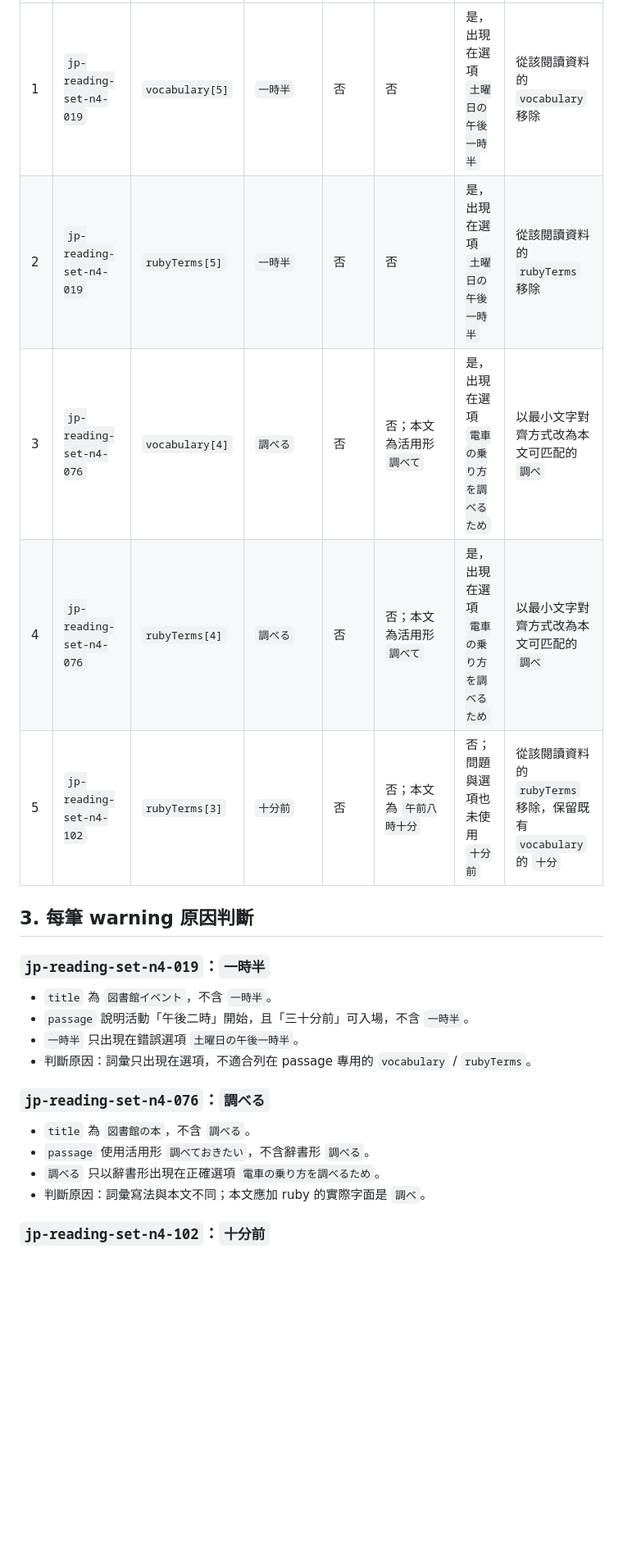
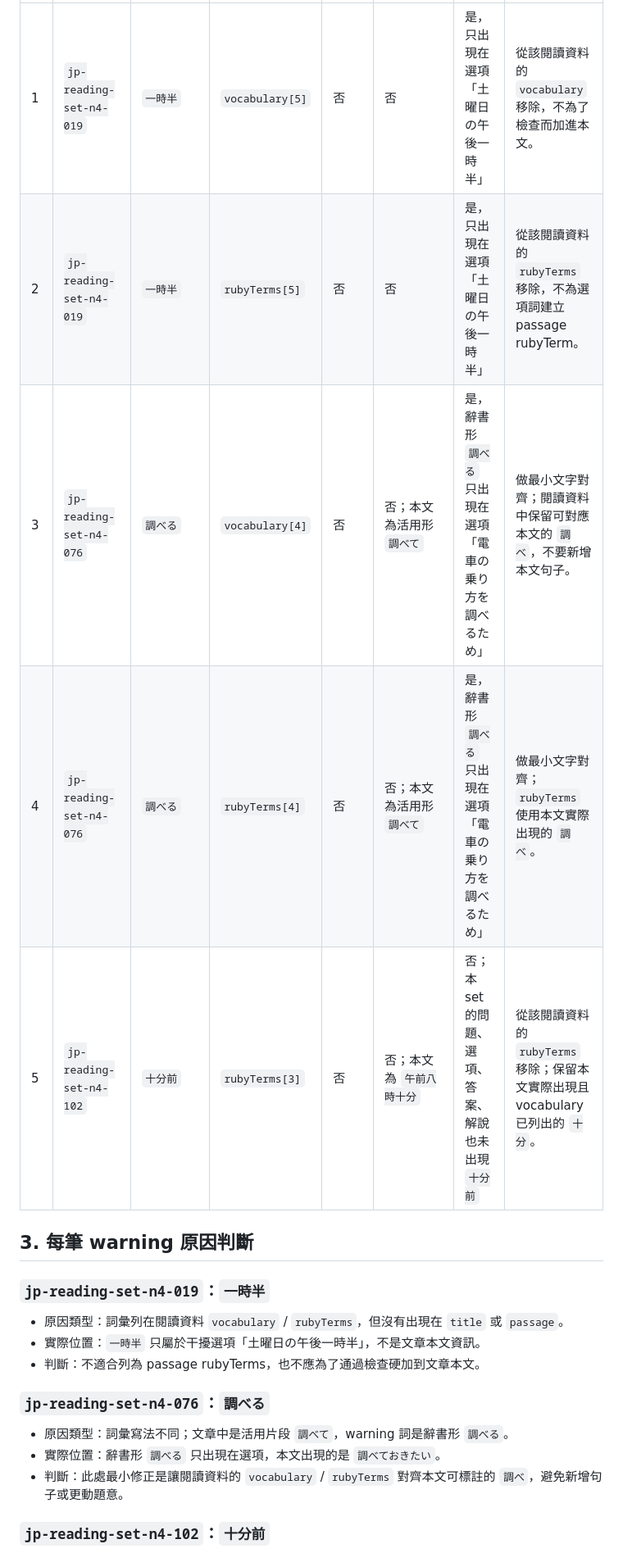
Before and after one commit to murphy2000tw/codex-practice, a Markdown page: docs/japanese-reading-rubyterms-warning-cleanup.md, the part around one of its changes. Shown at 82% size. GitHub-like rendering; blank space fills up the shorter version.

```diff
--- a/docs/japanese-reading-rubyterms-warning-cleanup.md
+++ b/docs/japanese-reading-rubyterms-warning-cleanup.md
@@ -14,25 +20,23 @@
 |---|---|---|---|---|---|---|---|
-| 1 | `jp-reading-set-n4-019` | `vocabulary[5]` | `一時半` | 否 | 否 | 是，出現在選項 `土曜日の午後一時半` | 從該閱讀資料的 `vocabulary` 移除 |
-| 2 | `jp-reading-set-n4-019` | `rubyTerms[5]` | `一時半` | 否 | 否 | 是，出現在選項 `土曜日の午後一時半` | 從該閱讀資料的 `rubyTerms` 移除 |
-| 3 | `jp-reading-set-n4-076` | `vocabulary[4]` | `調べる` | 否 | 否；本文為活用形 `調べて` | 是，出現在選項 `電車の乗り方を調べるため` | 以最小文字對齊方式改為本文可匹配的 `調べ` |
-| 4 | `jp-reading-set-n4-076` | `rubyTerms[4]` | `調べる` | 否 | 否；本文為活用形 `調べて` | 是，出現在選項 `電車の乗り方を調べるため` | 以最小文字對齊方式改為本文可匹配的 `調べ` |
-| 5 | `jp-reading-set-n4-102` | `rubyTerms[3]` | `十分前` | 否 | 否；本文為 `午前八時十分` | 否；問題與選項也未使用 `十分前` | 從該閱讀資料的 `rubyTerms` 移除，保留既有 `vocabulary` 的 `十分` |
+| 1 | `jp-reading-set-n4-019` | `一時半` | `vocabulary[5]` | 否 | 否 | 是，只出現在選項「土曜日の午後一時半」 | 從該閱讀資料的 `vocabulary` 移除，不為了檢查而加進本文。 |
+| 2 | `jp-reading-set-n4-019` | `一時半` | `rubyTerms[5]` | 否 | 否 | 是，只出現在選項「土曜日の午後一時半」 | 從該閱讀資料的 `rubyTerms` 移除，不為選項詞建立 passage rubyTerm。 |
+| 3 | `jp-reading-set-n4-076` | `調べる` | `vocabulary[4]` | 否 | 否；本文為活用形 `調べて` | 是，辭書形 `調べる` 只出現在選項「電車の乗り方を調べるため」 | 做最小文字對齊；閱讀資料中保留可對應本文的 `調べ`，不要新增本文句子。 |
+| 4 | `jp-reading-set-n4-076` | `調べる` | `rubyTerms[4]` | 否 | 否；本文為活用形 `調べて` | 是，辭書形 `調べる` 只出現在選項「電車の乗り方を調べるため」 | 做最小文字對齊；`rubyTerms` 使用本文實際出現的 `調べ`。 |
+| 5 | `jp-reading-set-n4-102` | `十分前` | `rubyTerms[3]` | 否 | 否；本文為 `午前八時十分` | 否；本 set 的問題、選項、答案、解說也未出現 `十分前` | 從該閱讀資料的 `rubyTerms` 移除；保留本文實際出現且 vocabulary 已列出的 `十分`。 |
 
 ## 3. 每筆 warning 原因判斷
 
 ### `jp-reading-set-n4-019`：`一時半`
 
-- `title` 為 `図書館イベント`，不含 `一時半`。
-- `passage` 說明活動「午後二時」開始，且「三十分前」可入場，不含 `一時半`。
-- `一時半` 只出現在錯誤選項 `土曜日の午後一時半`。
-- 判斷原因：詞彙只出現在選項，不適合列在 passage 專用的 `vocabulary` / `rubyTerms`。
+* 原因類型：詞彙列在閱讀資料 `vocabulary` / `rubyTerms`，但沒有出現在 `title` 或 `passage`。
+* 實際位置：`一時半` 只屬於干擾選項「土曜日の午後一時半」，不是文章本文資訊。
+* 判斷：不適合列為 passage rubyTerms，也不應為了通過檢查硬加到文章本文。
 
 ### `jp-reading-set-n4-076`：`調べる`
 
-- `title` 為 `図書館の本`，不含 `調べる`。
-- `passage` 使用活用形 `調べておきたい`，不含辭書形 `調べる`。
-- `調べる` 只以辭書形出現在正確選項 `電車の乗り方を調べるため`。
-- 判斷原因：詞彙寫法與本文不同；本文應加 ruby 的實際字面是 `調べ`。
+* 原因類型：詞彙寫法不同；文章中是活用片段 `調べて`，warning 詞是辭書形 `調べる`。
+* 實際位置：辭書形 `調べる` 只出現在選項，本文出現的是 `調べておきたい`。
+* 判斷：此處最小修正是讓閱讀資料的 `vocabulary` / `rubyTerms` 對齊本文可標註的 `調べ`，避免新增句子或更動題意。
 
 ### `jp-reading-set-n4-102`：`十分前`
 
```
Also changed, not shown: other parts of docs/japanese-reading-rubyterms-warning-cleanup.md (+28 -23 lines).
